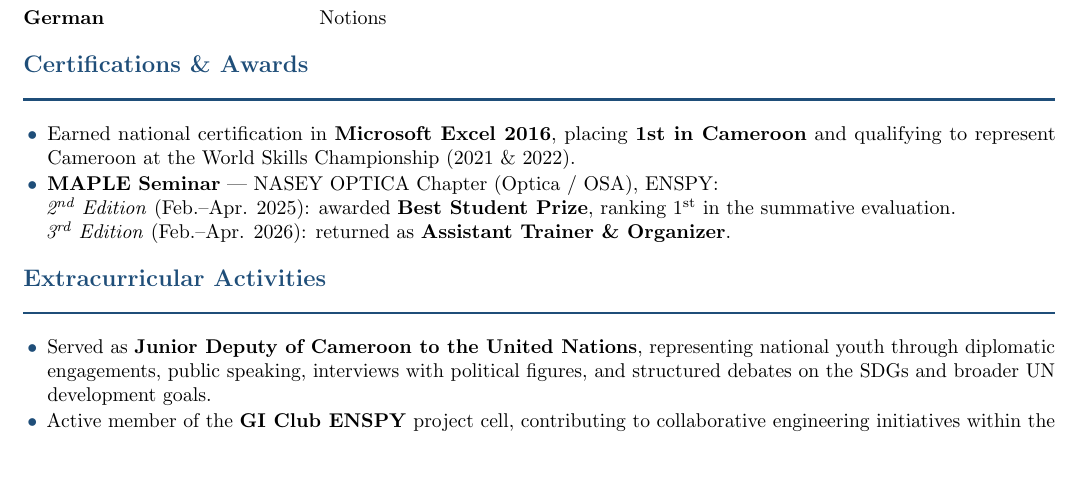
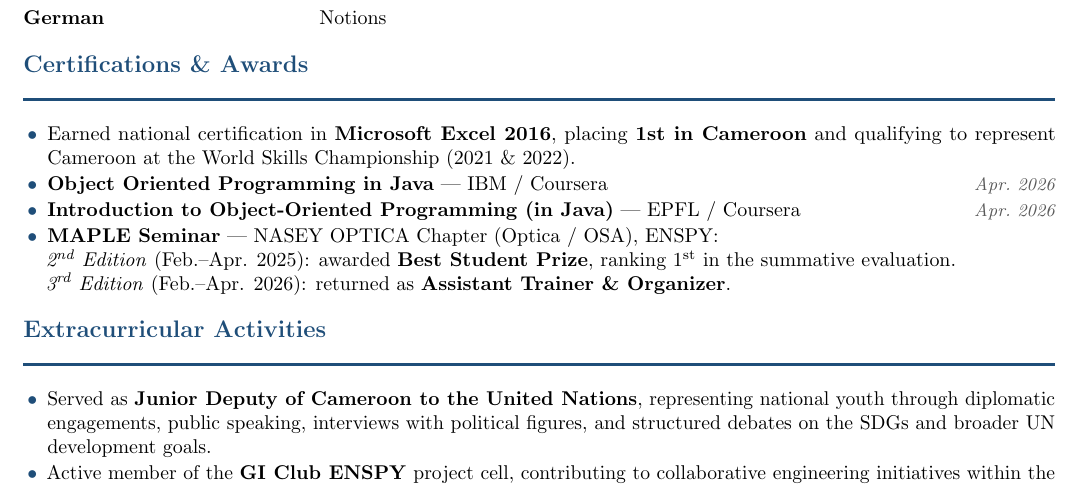
Before and after one commit to Njome-David/cv, a LaTeX CV (en/CV_NjomeDavid_EN.tex): part of page 2 of 2, cut so that both start at the same text, the shorter picture padded with empty space. Compiled offline with pdfLaTeX.

Commit message:
Add Object Oriented Programming certifications
Added new certifications in Object Oriented Programming.

```diff
--- a/en/CV_NjomeDavid_EN.tex
+++ b/en/CV_NjomeDavid_EN.tex
@@ -174,6 +174,8 @@ in a demanding, real-world environment.
   \item Earned national certification in
         \textbf{Microsoft Excel 2016}, placing \textbf{1st in Cameroon} and
         qualifying to represent Cameroon at the World Skills Championship (2021 \& 2022).
+  \item \textbf{Object Oriented Programming in Java} — IBM / Coursera \hfill \textit{\small\textcolor{darkgray}{Apr.\ 2026}}
+  \item \textbf{Introduction to Object-Oriented Programming (in Java)} — EPFL / Coursera \hfill \textit{\small\textcolor{darkgray}{Apr.\ 2026}}
   \item \textbf{MAPLE Seminar} — NASEY OPTICA Chapter (Optica / OSA), ENSPY:\\
         \textit{2\textsuperscript{nd} Edition} (Feb.--Apr. 2025): awarded \textbf{Best Student Prize},
         ranking 1\textsuperscript{st} in the summative evaluation.\\
```
